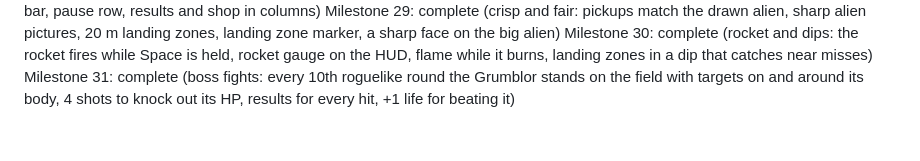
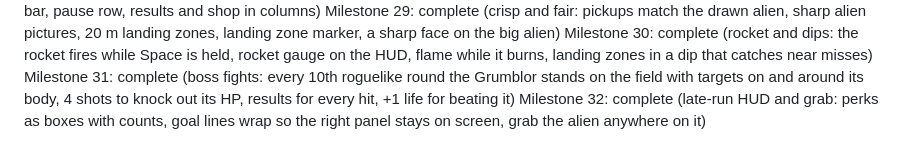
Before and after one commit to brueland/AI-Slingshot-Slop, a Markdown page: docs/PROGRESS.md, the part around the change. Rendered like a GitHub page.

```diff
--- a/docs/PROGRESS.md
+++ b/docs/PROGRESS.md
@@ -33,3 +33,4 @@ Milestone 28: complete (new look: game fonts, juicy springy buttons, title redes
 Milestone 29: complete (crisp and fair: pickups match the drawn alien, sharp alien pictures, 20 m landing zones, landing zone marker, a sharp face on the big alien)
 Milestone 30: complete (rocket and dips: the rocket fires while Space is held, rocket gauge on the HUD, flame while it burns, landing zones in a dip that catches near misses)
 Milestone 31: complete (boss fights: every 10th roguelike round the Grumblor stands on the field with targets on and around its body, 4 shots to knock out its HP, results for every hit, +1 life for beating it)
+Milestone 32: complete (late-run HUD and grab: perks as boxes with counts, goal lines wrap so the right panel stays on screen, grab the alien anywhere on it)
```
